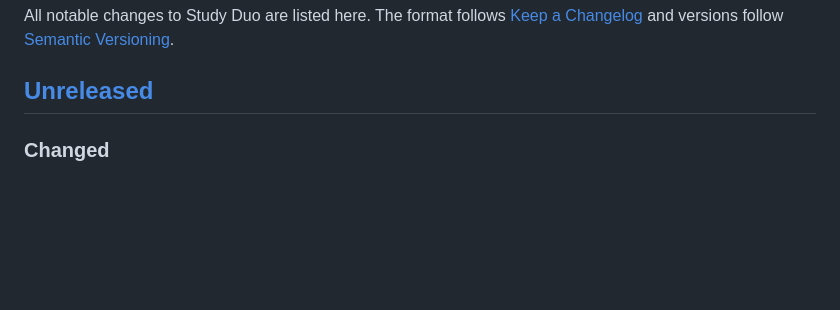
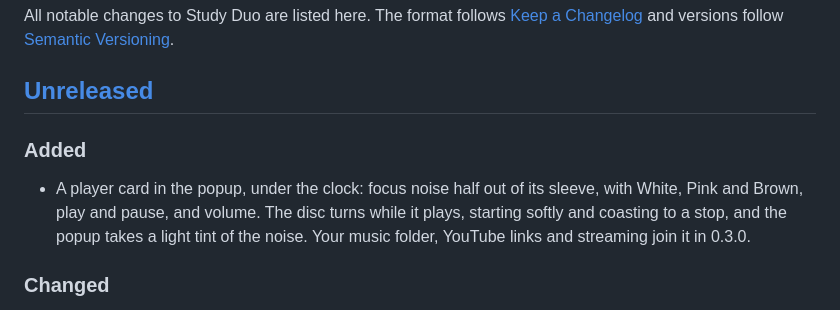
Before and after one commit to Coflazo/study-duo, a Markdown page: CHANGELOG.md, the part around the change. GitHub-like rendering; blank space fills up the shorter version.

Commit message:
docs(changelog): the popup player card

```diff
--- a/CHANGELOG.md
+++ b/CHANGELOG.md
@@ -3,6 +3,10 @@
 All notable changes to Study Duo are listed here. The format follows [Keep a Changelog](https://keepachangelog.com/en/1.1.0/) and versions follow [Semantic Versioning](https://semver.org).
 
 ## [Unreleased]
+
+### Added
+
+- A player card in the popup, under the clock: focus noise half out of its sleeve, with White, Pink and Brown, play and pause, and volume. The disc turns while it plays, starting softly and coasting to a stop, and the popup takes a light tint of the noise. Your music folder, YouTube links and streaming join it in 0.3.0.
 
 ### Changed
 
```
